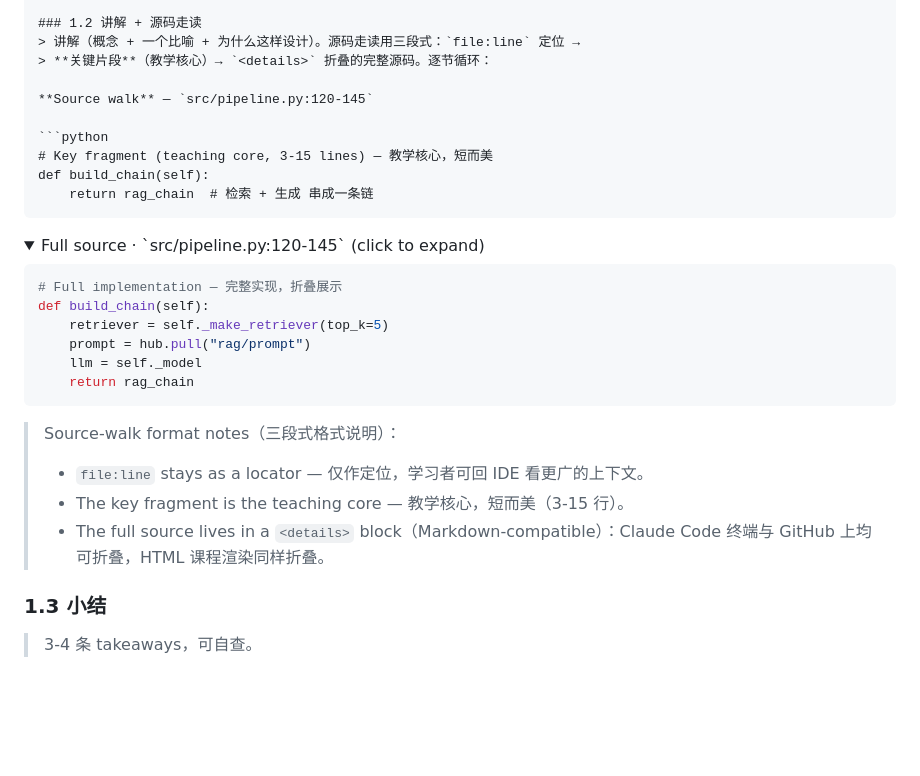
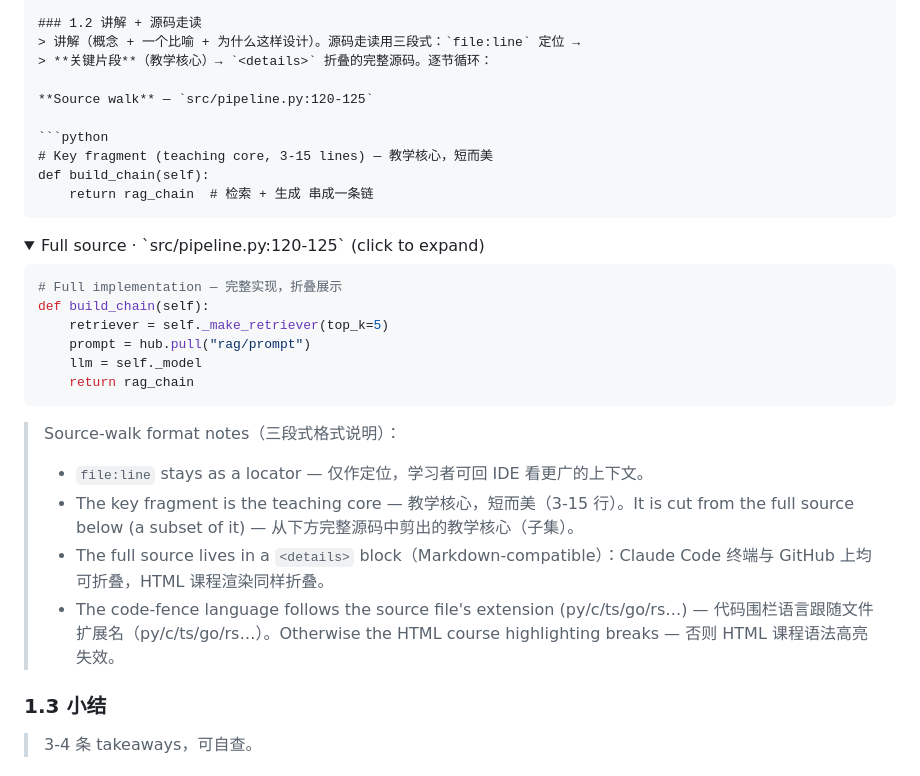
Before and after one commit to DieselZhang/repo-mastery, a Markdown page: references/note-template.md, the part around the change. Drawn GitHub-style; folded sections open; blank space fills up the shorter version.

Commit message:
docs: clarify fragment-subset and fence-language rules in chapter template
Co-Authored-By: Claude <noreply@anthropic.com>

````diff
--- a/references/note-template.md
+++ b/references/note-template.md
@@ -105,7 +105,7 @@ entering the module (large repos: pre-extract snippets via
 > 讲解（概念 + 一个比喻 + 为什么这样设计）。源码走读用三段式：`file:line` 定位 →
 > **关键片段**（教学核心）→ `<details>` 折叠的完整源码。逐节循环：
 
-**Source walk** — `src/pipeline.py:120-145`
+**Source walk** — `src/pipeline.py:120-125`
 
 ```python
 # Key fragment (teaching core, 3-15 lines) — 教学核心，短而美
@@ -113,7 +113,7 @@ def build_chain(self):
     return rag_chain  # 检索 + 生成 串成一条链
 ```
 
-<details><summary>Full source · `src/pipeline.py:120-145` (click to expand)</summary>
+<details><summary>Full source · `src/pipeline.py:120-125` (click to expand)</summary>
 
 ```python
 # Full implementation — 完整实现，折叠展示
@@ -127,9 +127,13 @@ def build_chain(self):
 
 > Source-walk format notes（三段式格式说明）：
 > - `file:line` stays as a locator — 仅作定位，学习者可回 IDE 看更广的上下文。
-> - The key fragment is the teaching core — 教学核心，短而美（3-15 行）。
+> - The key fragment is the teaching core — 教学核心，短而美（3-15 行）。It is cut
+>   from the full source below (a subset of it) — 从下方完整源码中剪出的教学核心（子集）。
 > - The full source lives in a `<details>` block（Markdown-compatible）：Claude Code
 >   终端与 GitHub 上均可折叠，HTML 课程渲染同样折叠。
+> - The code-fence language follows the source file's extension (py/c/ts/go/rs…) —
+>   代码围栏语言跟随文件扩展名（py/c/ts/go/rs…）。Otherwise the HTML course
+>   highlighting breaks — 否则 HTML 课程语法高亮失效。
 
 ### 1.3 小结
 > 3-4 条 takeaways，可自查。
````
